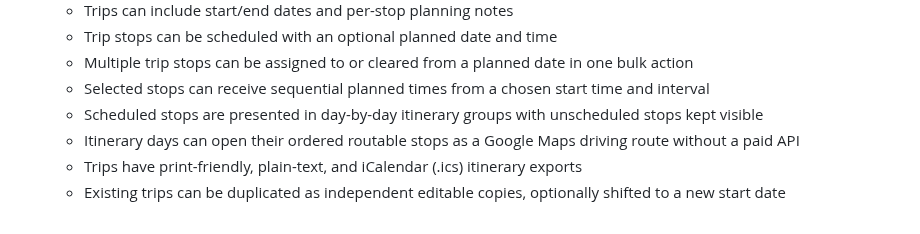
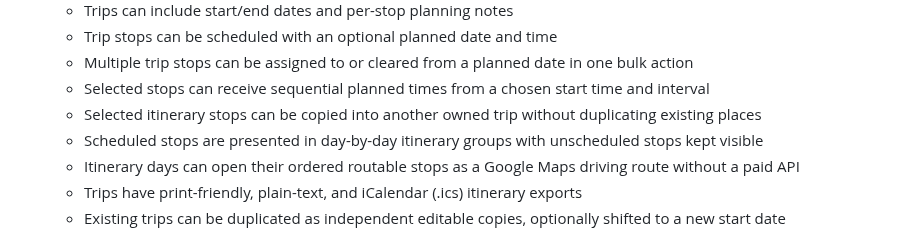
Before and after one commit to drakeg/vlog_travel_finder, a Markdown page: README.md, the part around the change. Drawn GitHub-style.

Commit message:
docs: describe copying selected stops between trips

```diff
--- a/README.md
+++ b/README.md
@@ -27,6 +27,7 @@ Flask app to manage and search travel-related places (restaurants, breweries, mu
   - Trip stops can be scheduled with an optional planned date and time
   - Multiple trip stops can be assigned to or cleared from a planned date in one bulk action
   - Selected stops can receive sequential planned times from a chosen start time and interval
+  - Selected itinerary stops can be copied into another owned trip without duplicating existing places
   - Scheduled stops are presented in day-by-day itinerary groups with unscheduled stops kept visible
   - Itinerary days can open their ordered routable stops as a Google Maps driving route without a paid API
   - Trips have print-friendly, plain-text, and iCalendar (.ics) itinerary exports
```
